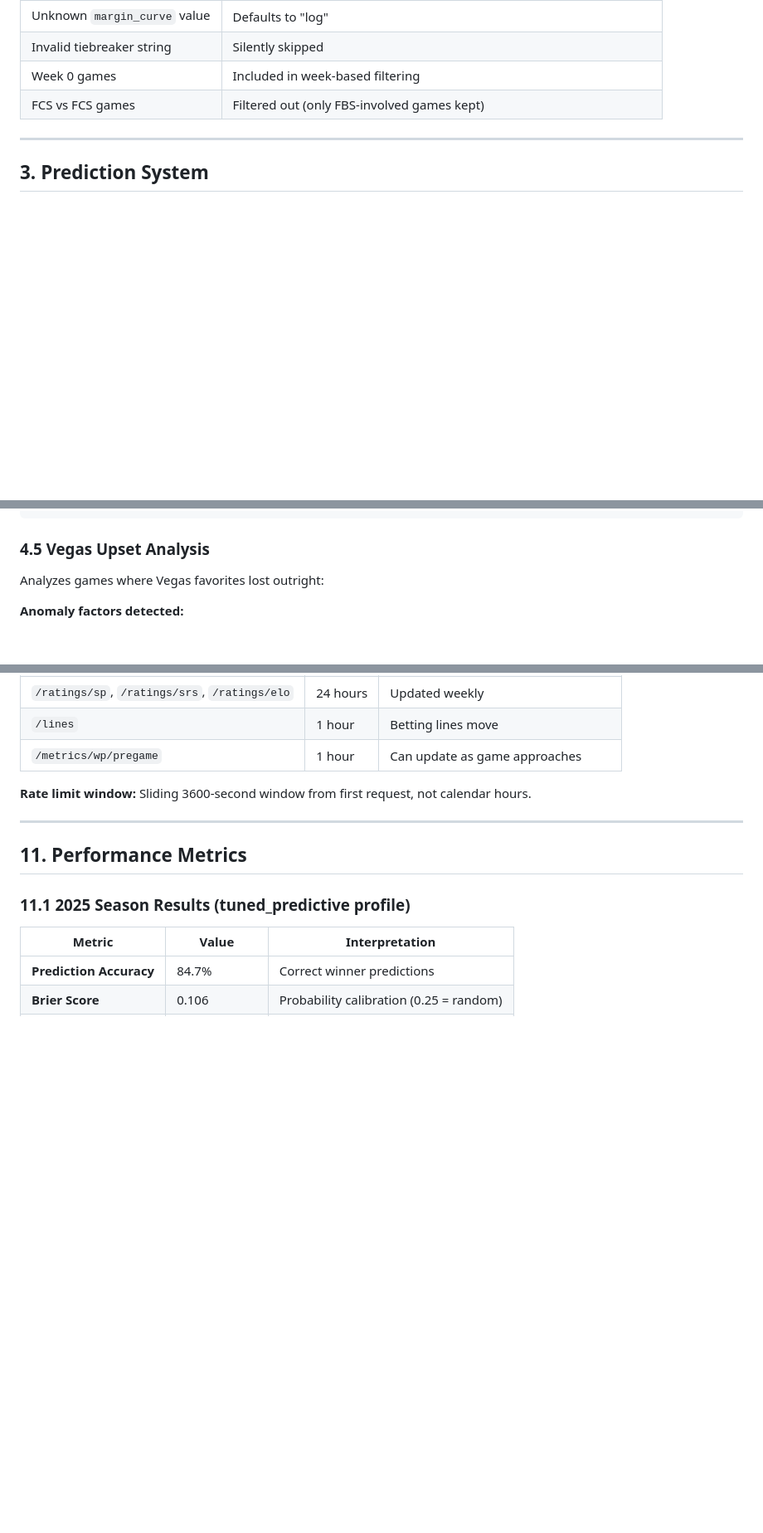
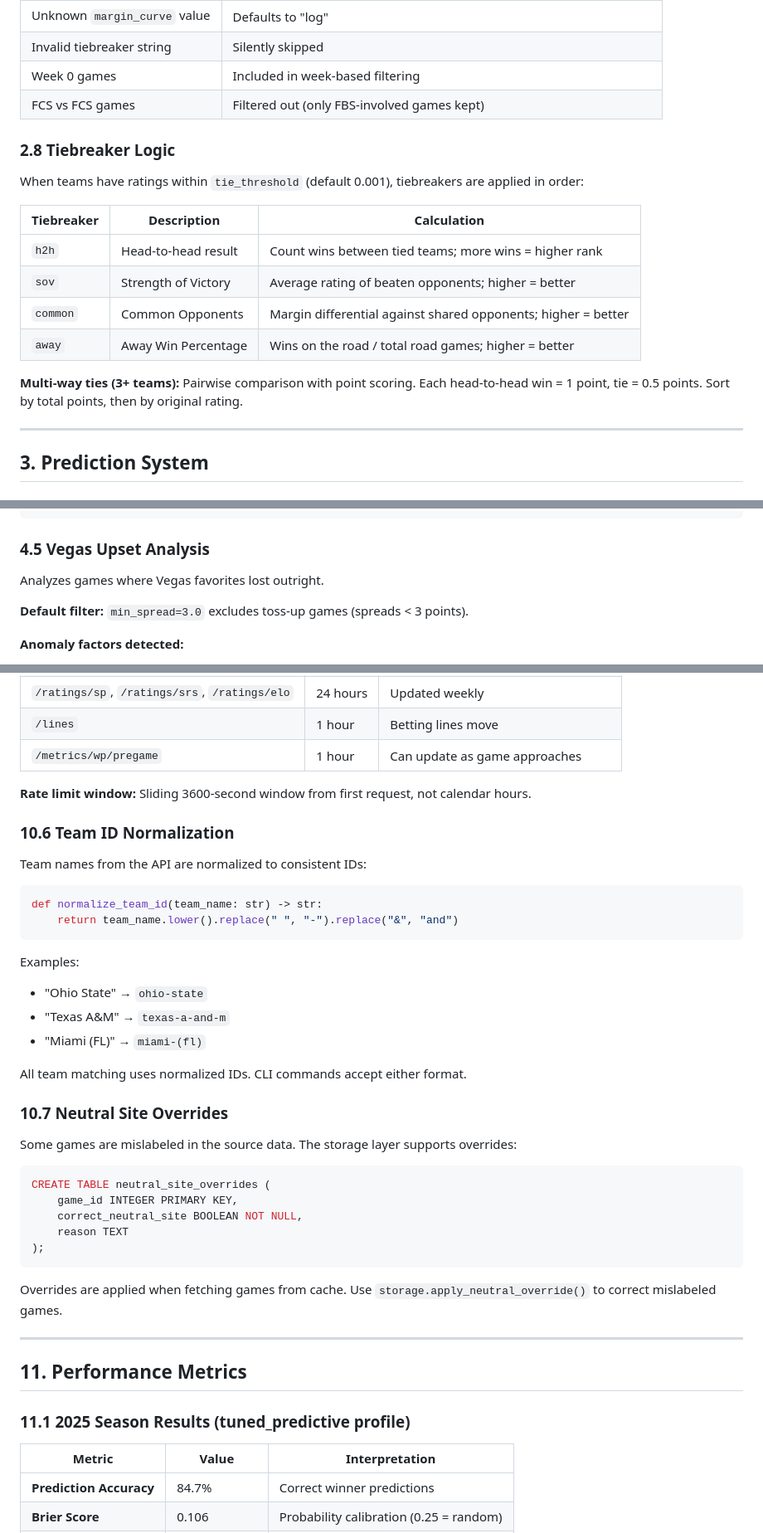
Before and after one commit to jimmc414/ncaa-fbs-ranking-algorithm, a Markdown page: PROJECT_SPEC.md, 3 parts joined by grey strips. Shown at 83% size. Rendered like a GitHub page; blank space fills up the shorter version.

Commit message:
Add tiebreaker logic, team ID normalization, and SP+ formula to spec
Final audit additions for completeness:

- Section 2.8: Tiebreaker logic details (H2H, SOV, common opponents, away%)
- Section 3.2: SP+ probability conversion formula (k=0.10)
- Section 4.5: Default min_spread=3.0 for upset filtering
- Section 10.6: Team ID normalization rules
- Section 10.7: Neutral site overrides table

+60 lines. Version bumped to 2.1.

````diff
--- a/PROJECT_SPEC.md
+++ b/PROJECT_SPEC.md
@@ -203,6 +203,19 @@ The core algorithm can be augmented with:
 | Week 0 games | Included in week-based filtering |
 | FCS vs FCS games | Filtered out (only FBS-involved games kept) |
 
+### 2.8 Tiebreaker Logic
+
+When teams have ratings within `tie_threshold` (default 0.001), tiebreakers are applied in order:
+
+| Tiebreaker | Description | Calculation |
+|------------|-------------|-------------|
+| `h2h` | Head-to-head result | Count wins between tied teams; more wins = higher rank |
+| `sov` | Strength of Victory | Average rating of beaten opponents; higher = better |
+| `common` | Common Opponents | Margin differential against shared opponents; higher = better |
+| `away` | Away Win Percentage | Wins on the road / total road games; higher = better |
+
+**Multi-way ties (3+ teams):** Pairwise comparison with point scoring. Each head-to-head win = 1 point, tie = 0.5 points. Sort by total points, then by original rating.
+
 ---
 
 ## 3. Prediction System
@@ -341,7 +366,9 @@ if weak_sos_count >= len(flagged) * 0.6:
 
 ### 4.5 Vegas Upset Analysis
 
-Analyzes games where Vegas favorites lost outright:
+Analyzes games where Vegas favorites lost outright.
+
+**Default filter:** `min_spread=3.0` excludes toss-up games (spreads < 3 points).
 
 **Anomaly factors detected:**
 - Favorite had weak SOS
@@ -907,6 +934,36 @@ class CFBDataClient:
 
 **Rate limit window:** Sliding 3600-second window from first request, not calendar hours.
 
+### 10.6 Team ID Normalization
+
+Team names from the API are normalized to consistent IDs:
+
+```python
+def normalize_team_id(team_name: str) -> str:
+    return team_name.lower().replace(" ", "-").replace("&", "and")
+```
+
+Examples:
+- "Ohio State" → `ohio-state`
+- "Texas A&M" → `texas-a-and-m`
+- "Miami (FL)" → `miami-(fl)`
+
+All team matching uses normalized IDs. CLI commands accept either format.
+
+### 10.7 Neutral Site Overrides
+
+Some games are mislabeled in the source data. The storage layer supports overrides:
+
+```sql
+CREATE TABLE neutral_site_overrides (
+    game_id INTEGER PRIMARY KEY,
+    correct_neutral_site BOOLEAN NOT NULL,
+    reason TEXT
+);
+```
+
+Overrides are applied when fetching games from cache. Use `storage.apply_neutral_override()` to correct mislabeled games.
+
 ---
 
 ## 11. Performance Metrics
````
Also changed, not shown: other parts of PROJECT_SPEC.md (+14 -2 lines).
